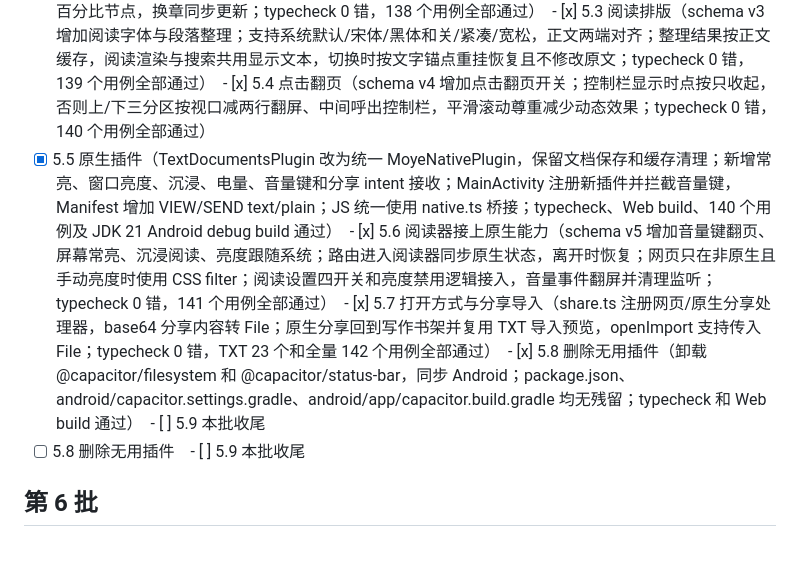
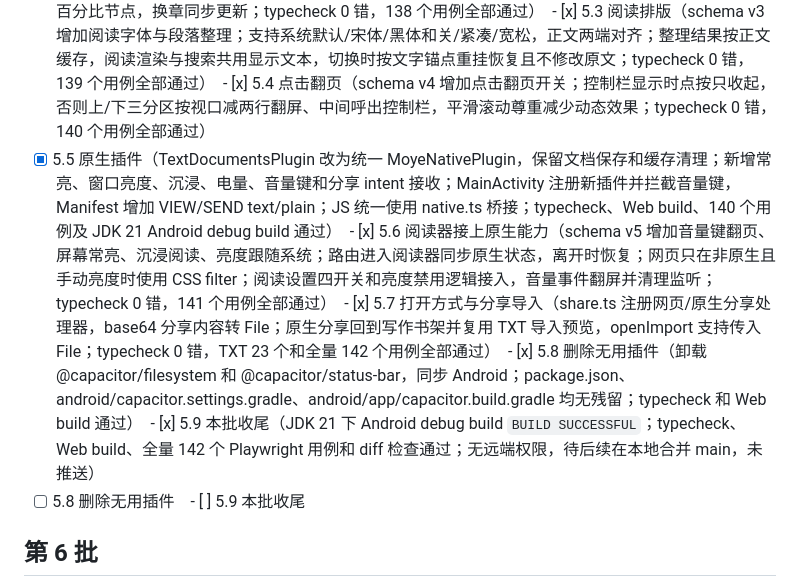
Before and after one commit to li1679/moye, a Markdown page: docs/progress.md, the part around the change. Drawn GitHub-style; blank space fills up the shorter version.

Commit message:
[5.9] 完成第五批收尾

```diff
--- a/docs/progress.md
+++ b/docs/progress.md
@@ -81,7 +81,7 @@
 
 ## 第 5 批
 - [x] 5.1 窗口化阅读（连续阅读改为半径 1 的动态窗口，常规最多 5 章；离边缘 1.5 屏补载、2 屏外裁剪并补偿顶部 DOM 变化；目录与阅读搜索跳章复用当前会话，不重建滚动容器；正文只由 mountReader 写入一次；大书库打开阅读器 204ms、目录跳章 82ms，低于 2000/1500ms 上限；typecheck 0 错，138 个用例全部通过）　- [x] 5.2 页脚与标签（删除 reader-label 模板和样式；页脚右侧显示章数与独立百分比节点，换章同步更新；typecheck 0 错，138 个用例全部通过）　- [x] 5.3 阅读排版（schema v3 增加阅读字体与段落整理；支持系统默认/宋体/黑体和关/紧凑/宽松，正文两端对齐；整理结果按正文缓存，阅读渲染与搜索共用显示文本，切换时按文字锚点重挂恢复且不修改原文；typecheck 0 错，139 个用例全部通过）　- [x] 5.4 点击翻页（schema v4 增加点击翻页开关；控制栏显示时点按只收起，否则上/下三分区按视口减两行翻屏、中间呼出控制栏，平滑滚动尊重减少动态效果；typecheck 0 错，140 个用例全部通过）
-- [x] 5.5 原生插件（TextDocumentsPlugin 改为统一 MoyeNativePlugin，保留文档保存和缓存清理；新增常亮、窗口亮度、沉浸、电量、音量键和分享 intent 接收；MainActivity 注册新插件并拦截音量键，Manifest 增加 VIEW/SEND text/plain；JS 统一使用 native.ts 桥接；typecheck、Web build、140 个用例及 JDK 21 Android debug build 通过）　- [x] 5.6 阅读器接上原生能力（schema v5 增加音量键翻页、屏幕常亮、沉浸阅读、亮度跟随系统；路由进入阅读器同步原生状态，离开时恢复；网页只在非原生且手动亮度时使用 CSS filter；阅读设置四开关和亮度禁用逻辑接入，音量事件翻屏并清理监听；typecheck 0 错，141 个用例全部通过）　- [x] 5.7 打开方式与分享导入（share.ts 注册网页/原生分享处理器，base64 分享内容转 File；原生分享回到写作书架并复用 TXT 导入预览，openImport 支持传入 File；typecheck 0 错，TXT 23 个和全量 142 个用例全部通过）　- [x] 5.8 删除无用插件（卸载 @capacitor/filesystem 和 @capacitor/status-bar，同步 Android；package.json、android/capacitor.settings.gradle、android/app/capacitor.build.gradle 均无残留；typecheck 和 Web build 通过）　- [ ] 5.9 本批收尾
+- [x] 5.5 原生插件（TextDocumentsPlugin 改为统一 MoyeNativePlugin，保留文档保存和缓存清理；新增常亮、窗口亮度、沉浸、电量、音量键和分享 intent 接收；MainActivity 注册新插件并拦截音量键，Manifest 增加 VIEW/SEND text/plain；JS 统一使用 native.ts 桥接；typecheck、Web build、140 个用例及 JDK 21 Android debug build 通过）　- [x] 5.6 阅读器接上原生能力（schema v5 增加音量键翻页、屏幕常亮、沉浸阅读、亮度跟随系统；路由进入阅读器同步原生状态，离开时恢复；网页只在非原生且手动亮度时使用 CSS filter；阅读设置四开关和亮度禁用逻辑接入，音量事件翻屏并清理监听；typecheck 0 错，141 个用例全部通过）　- [x] 5.7 打开方式与分享导入（share.ts 注册网页/原生分享处理器，base64 分享内容转 File；原生分享回到写作书架并复用 TXT 导入预览，openImport 支持传入 File；typecheck 0 错，TXT 23 个和全量 142 个用例全部通过）　- [x] 5.8 删除无用插件（卸载 @capacitor/filesystem 和 @capacitor/status-bar，同步 Android；package.json、android/capacitor.settings.gradle、android/app/capacitor.build.gradle 均无残留；typecheck 和 Web build 通过）　- [x] 5.9 本批收尾（JDK 21 下 Android debug build `BUILD SUCCESSFUL`；typecheck、Web build、全量 142 个 Playwright 用例和 diff 检查通过；无远端权限，待后续在本地合并 main，未推送）
 - [ ] 5.8 删除无用插件　- [ ] 5.9 本批收尾
 
 ## 第 6 批
```
